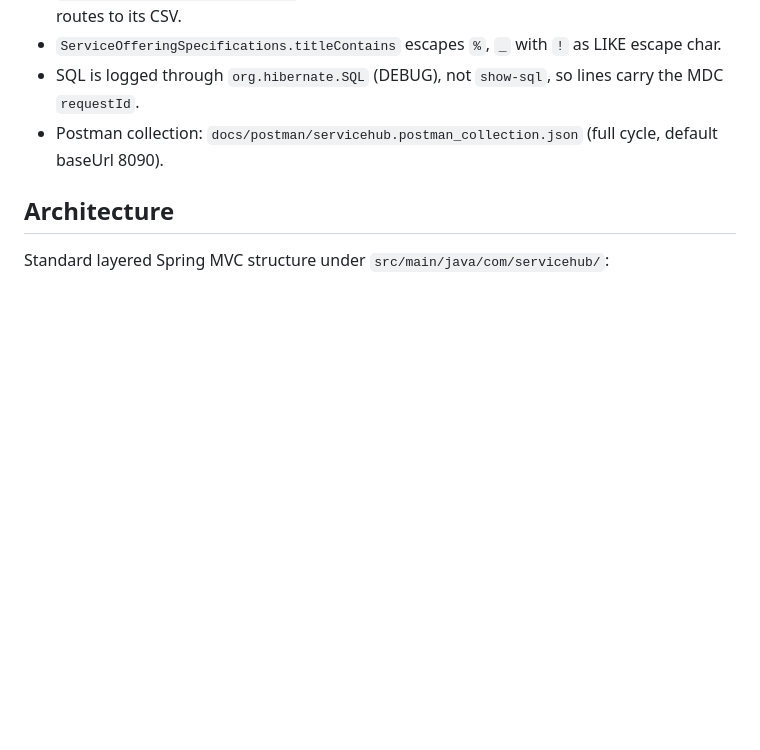
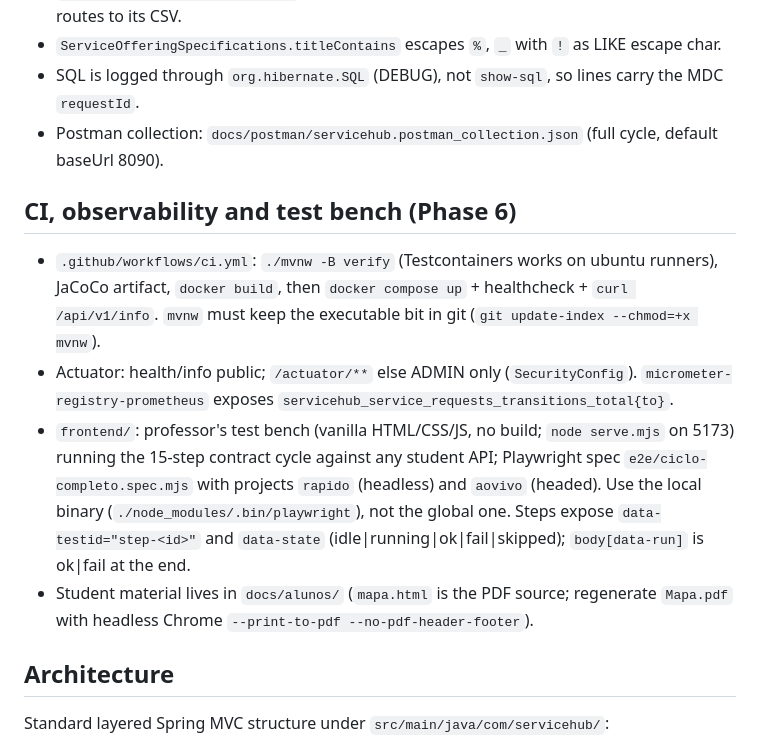
Before and after one commit to eduwinner/servicehub-api, a Markdown page: CLAUDE.md, the part around the change. Rendered like a GitHub page; blank space fills up the shorter version.

Commit message:
docs: CLAUDE.md com CI, observabilidade e bancada
Co-Authored-By: Claude Opus 5.5 <noreply@anthropic.com>

```diff
--- a/CLAUDE.md
+++ b/CLAUDE.md
@@ -86,6 +86,13 @@ docker compose -f docker-compose.yml -f docker-compose.dev.yml up -d   # dev pro
 - SQL is logged through `org.hibernate.SQL` (DEBUG), not `show-sql`, so lines carry the MDC `requestId`.
 - Postman collection: `docs/postman/servicehub.postman_collection.json` (full cycle, default baseUrl 8090).
 
+## CI, observability and test bench (Phase 6)
+
+- `.github/workflows/ci.yml`: `./mvnw -B verify` (Testcontainers works on ubuntu runners), JaCoCo artifact, `docker build`, then `docker compose up` + healthcheck + `curl /api/v1/info`. `mvnw` must keep the executable bit in git (`git update-index --chmod=+x mvnw`).
+- Actuator: health/info public; `/actuator/**` else ADMIN only (`SecurityConfig`). `micrometer-registry-prometheus` exposes `servicehub_service_requests_transitions_total{to}`.
+- `frontend/`: professor's test bench (vanilla HTML/CSS/JS, no build; `node serve.mjs` on 5173) running the 15-step contract cycle against any student API; Playwright spec `e2e/ciclo-completo.spec.mjs` with projects `rapido` (headless) and `aovivo` (headed). Use the local binary (`./node_modules/.bin/playwright`), not the global one. Steps expose `data-testid="step-<id>"` and `data-state` (idle|running|ok|fail|skipped); `body[data-run]` is ok|fail at the end.
+- Student material lives in `docs/alunos/` (`mapa.html` is the PDF source; regenerate `Mapa.pdf` with headless Chrome `--print-to-pdf --no-pdf-header-footer`).
+
 ## Architecture
 
 Standard layered Spring MVC structure under `src/main/java/com/servicehub/`:
```
